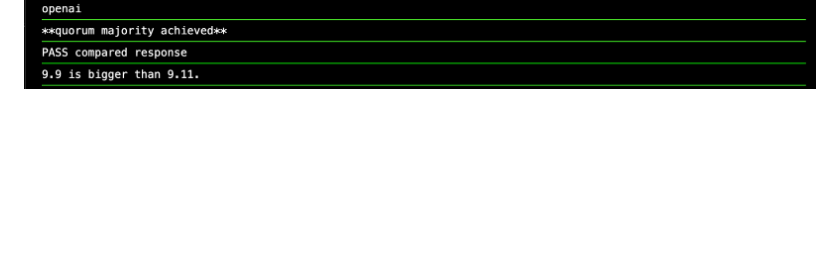
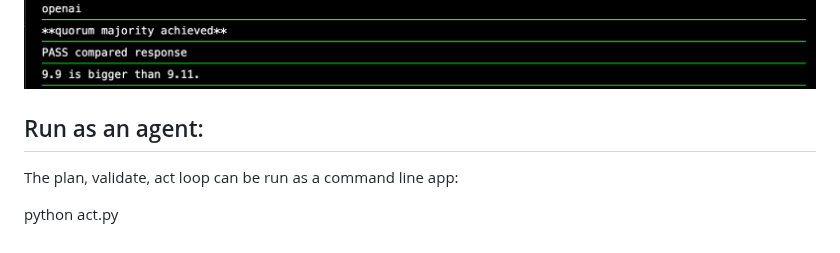
Before and after one commit to andrekramer/triskelion, a Markdown page: README.md, the part around the change. Rendered like a GitHub page; blank space fills up the shorter version.

Commit message:
update README for agent

```diff
--- a/README.md
+++ b/README.md
@@ -82,3 +82,9 @@ Example of responses from Web prompt (from Commit 50347e8):
 
 ![triple spiral](images/web1.png)
 ![triple spiral](images/web2.png)
+
+## Run as an agent:
+
+The plan, validate, act loop can be run as a command line app:
+
+python act.py
```
